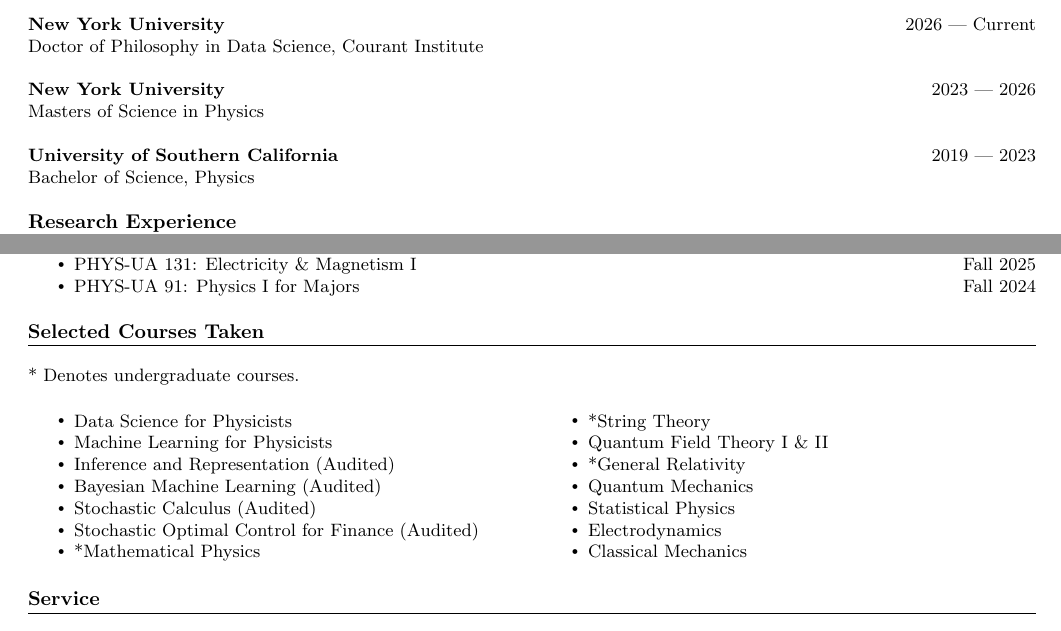
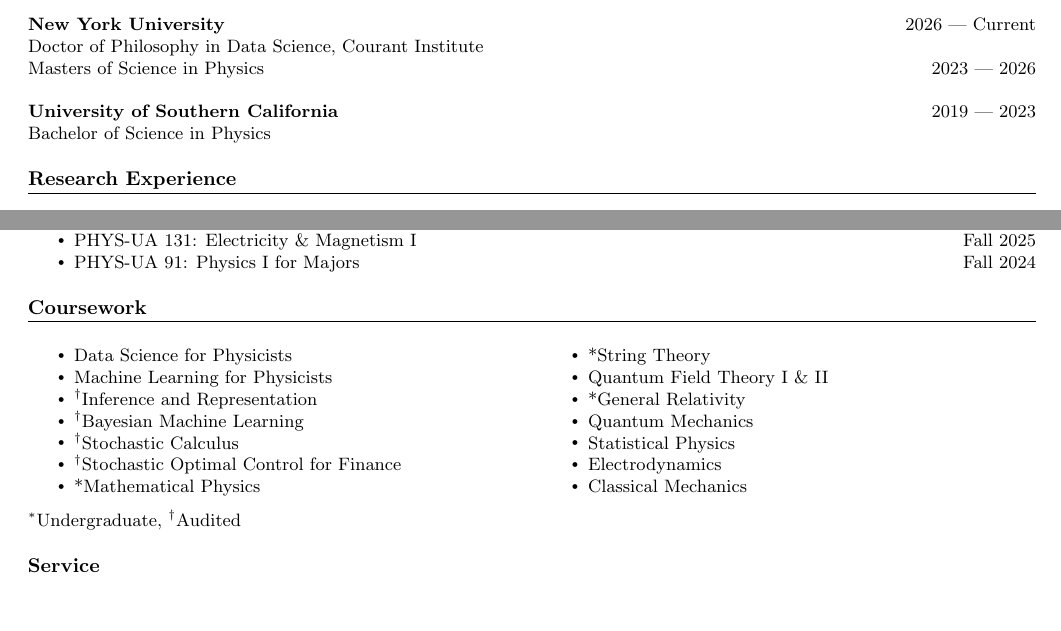
Before and after one commit to clarkmiyamoto/cv, a LaTeX CV (cv.tex): two parts of pages 1 and 2 of 2, joined at a grey line, cut so that both start at the same text, the shorter picture padded with empty space. Compiled offline with pdfLaTeX.

Commit message:
formatting

```diff
--- a/cv.tex
+++ b/cv.tex
@@ -9,6 +9,7 @@
 \usepackage{enumitem} % For itemized list formatting
 \setlist[itemize]{label=\raisebox{0.4ex}{\tiny$\bullet$}}
 \usepackage{multicol} % For multi-column layouts
+\setlength{\multicolsep}{\topsep}
 \usepackage{hyperref} % For hyperlinks
 \usepackage{tabularx}
 \usepackage{fancyhdr}
@@ -44,14 +45,13 @@
 \noindent
 \textbf{New York University} \hfill 2026 | Current\\
 Doctor of Philosophy in Data Science, Courant Institute % Degree and GPA
-
-\noindent\\
-\textbf{New York University} \hfill 2023 | 2026\\
-Masters of Science in Physics
+\\
+\noindent
+Masters of Science in Physics \hfill 2023 | 2026
 
 \noindent\\
 \textbf{University of Southern California} \hfill 2019 |  2023\\
-Bachelor of Science, Physics
+Bachelor of Science in Physics
 
 % Experience Section
 \section*{Research Experience}
@@ -117,16 +117,16 @@
     \item PHYS-UA 91: Physics I for Majors \hfill Fall 2024
 \end{itemize}
 
-\section*{Selected Courses Taken}
-* Denotes undergraduate courses.
+\section*{Coursework}
+\vspace{-\multicolsep}
 \begin{multicols}{2}
-\begin{itemize}[topsep=0pt]
+\begin{itemize}
     \item Data Science for Physicists
     \item Machine Learning for Physicists
-    \item Inference and Representation (Audited)
-    \item Bayesian Machine Learning (Audited)
-    \item Stochastic Calculus (Audited)
-    \item Stochastic Optimal Control for Finance (Audited)
+    \item $^\dagger$Inference and Representation
+    \item $^\dagger$Bayesian Machine Learning
+    \item $^\dagger$Stochastic Calculus
+    \item $^\dagger$Stochastic Optimal Control for Finance
     \item *Mathematical Physics
     \item *String Theory
     \item Quantum Field Theory I \& II
@@ -137,6 +137,8 @@
     \item Classical Mechanics
 \end{itemize}
 \end{multicols}
+\noindent$^*$Undergraduate, $^\dagger$Audited
+
 
 
 
```
Also changed, not shown: 1 other file.
